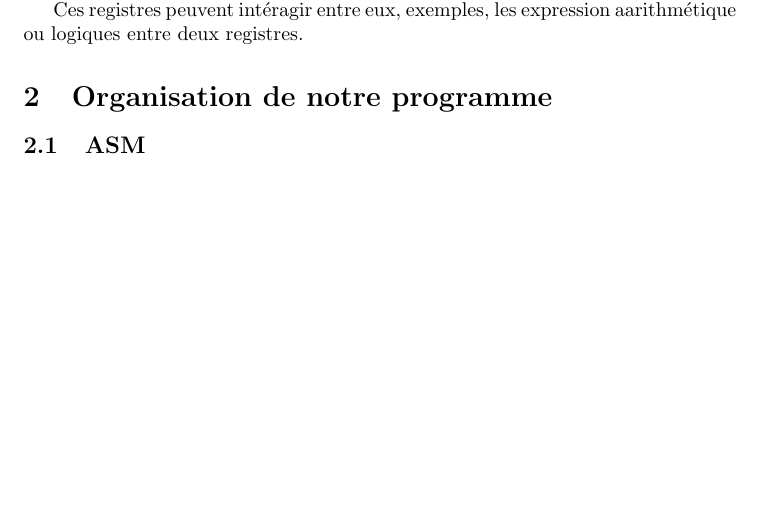
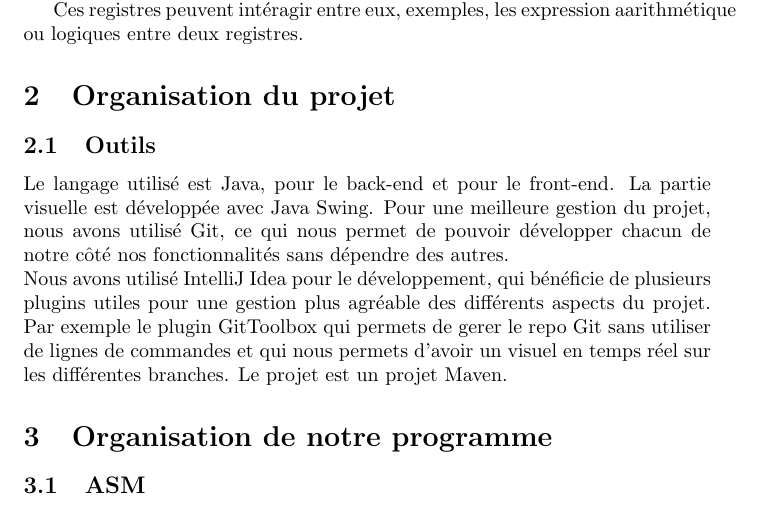
Before and after one commit to lolux76/JavaASM, a LaTeX document (JavaX86/rapport.tex): part of page 1 of 7 before the commit and part of page 1 of 8 after it, cut so that both start at the same text, the shorter picture padded with empty space. Compiled offline with pdfLaTeX.

Commit message:
debut paragraphe sur les outils utilisés

```diff
--- a/JavaX86/rapport.tex
+++ b/JavaX86/rapport.tex
@@ -19,6 +19,17 @@ Exemple : \emph{mov eax,15}.
 Dans cette expression on peut voir, une instruction, un registre et une valeur. Un registre est un emplacement de mémoire qui dans notre cas vas stocké un ensemble de bits qui pour cette expression correspondras à la valeur binaire de 15 (00000 1111).
 
 Ces registres peuvent intéragir entre eux, exemples, les expression aarithmétique ou logiques entre deux registres.
+
+\section{Organisation du projet}
+
+\subsection{Outils}
+Le langage utilisé est Java, pour le back-end et pour le front-end.
+La partie visuelle est développée avec Java Swing.
+Pour une meilleure gestion du projet, nous avons utilisé Git, ce qui nous permet de pouvoir développer chacun de notre côté nos fonctionnalités sans dépendre des autres.
+\\
+Nous avons utilisé IntelliJ Idea pour le développement, qui bénéficie de plusieurs plugins utiles pour une gestion plus agréable des différents aspects du projet.
+Par exemple le plugin GitToolbox qui permets de gerer le repo Git sans utiliser de lignes de commandes et qui nous permets d'avoir un visuel en temps réel sur les différentes branches.
+Le projet est un projet Maven.
 
 \section{Organisation de notre programme}
 \subsection{ASM}
```
